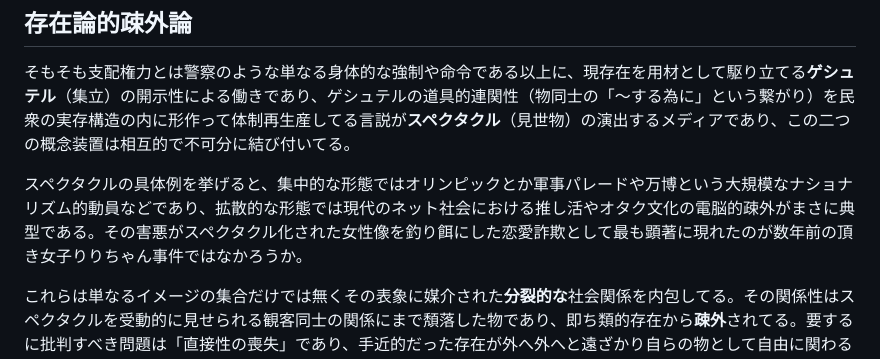
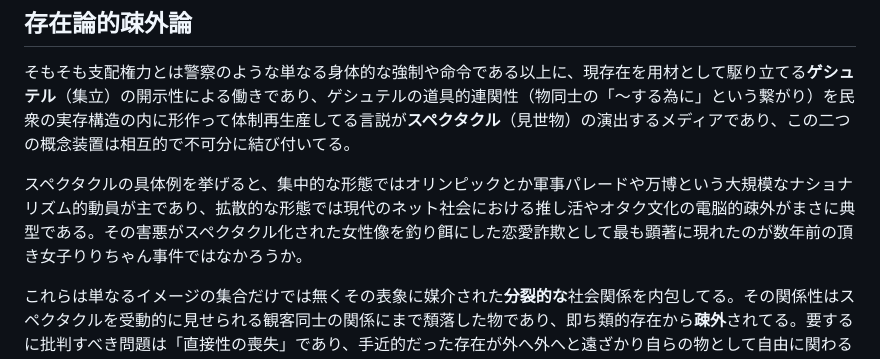
Before and after one commit to x7ea/x7ea.github.io, a Markdown page: manifesto.md, the part around the change. GitHub-like rendering.

```diff
--- a/manifesto.md
+++ b/manifesto.md
@@ -6,7 +6,7 @@
 
 そもそも支配権力とは警察のような単なる身体的な強制や命令である以上に、現存在を用材として駆り立てる**ゲシュテル**（集立）の開示性による働きであり、ゲシュテルの道具的連関性（物同士の「〜する為に」という繋がり）を民衆の実存構造の内に形作って体制再生産してる言説が**スペクタクル**（見世物）の演出するメディアであり、この二つの概念装置は相互的で不可分に結び付いてる。
 
-スペクタクルの具体例を挙げると、集中的な形態ではオリンピックとか軍事パレードや万博という大規模なナショナリズム的動員などであり、拡散的な形態では現代のネット社会における推し活やオタク文化の電脳的疎外がまさに典型である。その害悪がスペクタクル化された女性像を釣り餌にした恋愛詐欺として最も顕著に現れたのが数年前の頂き女子りりちゃん事件ではなかろうか。
+スペクタクルの具体例を挙げると、集中的な形態ではオリンピックとか軍事パレードや万博という大規模なナショナリズム的動員が主であり、拡散的な形態では現代のネット社会における推し活やオタク文化の電脳的疎外がまさに典型である。その害悪がスペクタクル化された女性像を釣り餌にした恋愛詐欺として最も顕著に現れたのが数年前の頂き女子りりちゃん事件ではなかろうか。
 
 これらは単なるイメージの集合だけでは無くその表象に媒介された**分裂的な**社会関係を内包してる。その関係性はスペクタクルを受動的に見せられる観客同士の関係にまで頽落した物であり、即ち類的存在から**疎外**されてる。要するに批判すべき問題は「直接性の喪失」であり、手近的だった存在が外へ外へと遠ざかり自らの物として自由に関わる事が許され無くなってる事だ。
 
```
